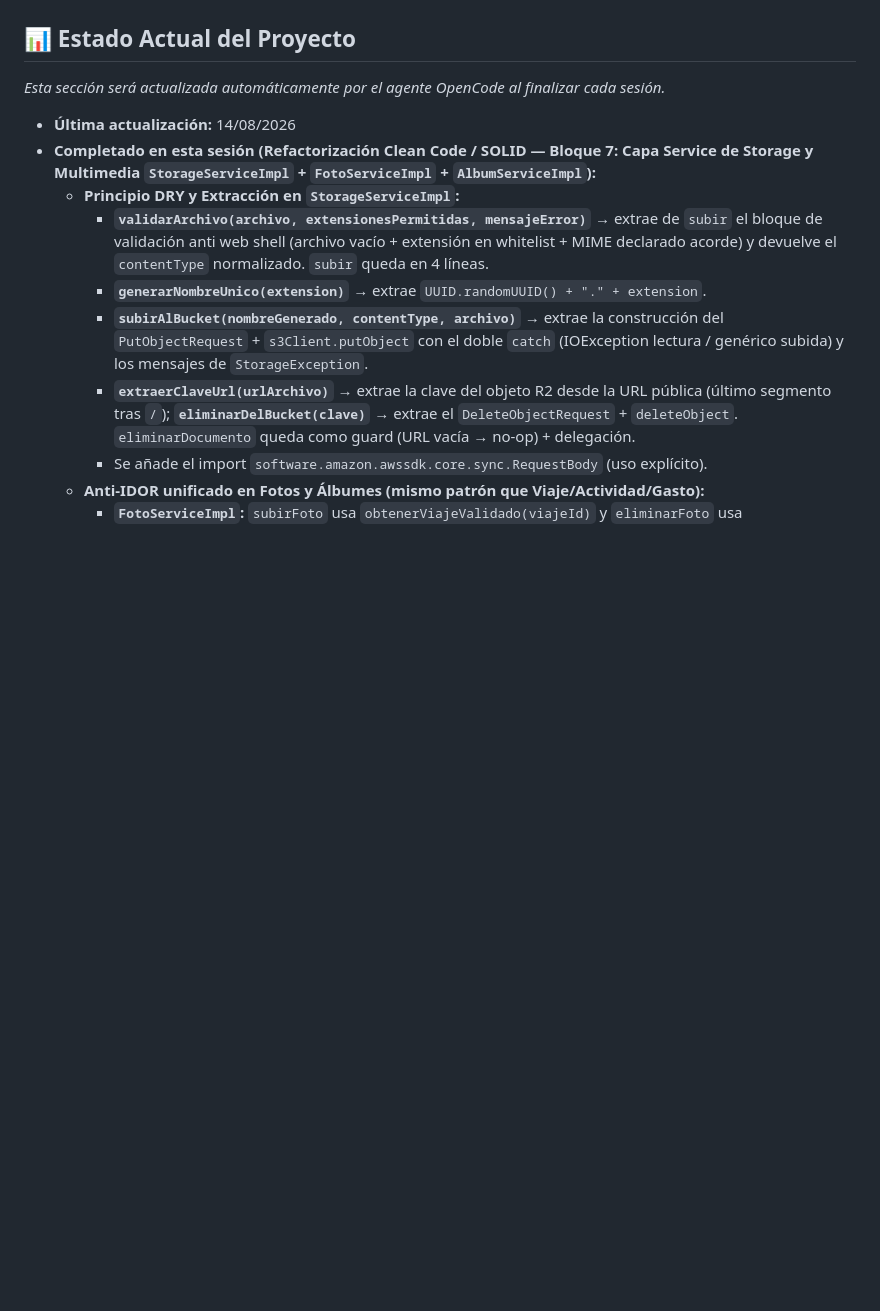
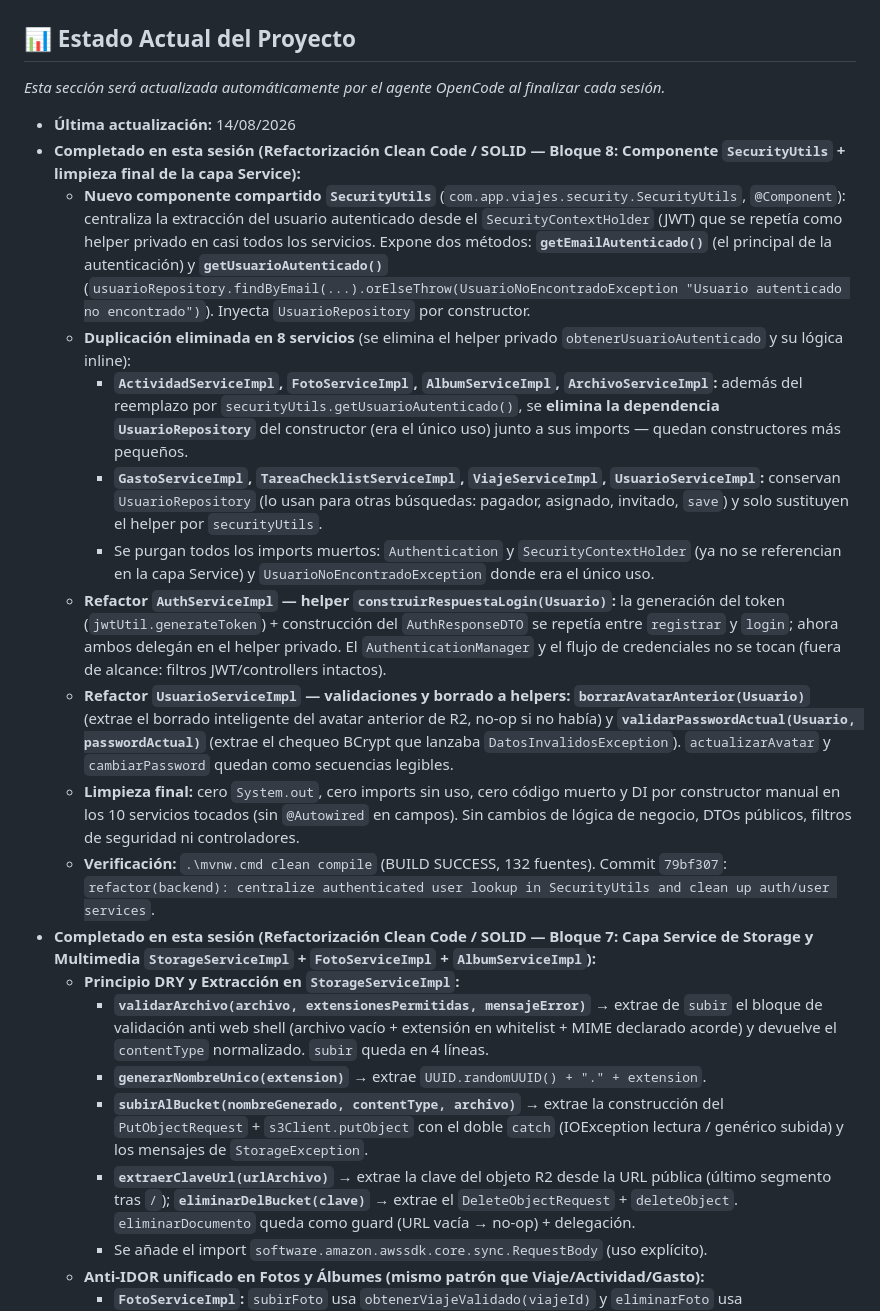
Before and after one commit to JMCode91/viajes-app, a Markdown page: backend/AGENTS.md, the part around the change. GitHub-like rendering; blank space fills up the shorter version.

Commit message:
docs(backend): update AGENTS.md with SecurityUtils and final service cleanup session entry (Bloque 8)

```diff
--- a/backend/AGENTS.md
+++ b/backend/AGENTS.md
@@ -46,6 +46,16 @@ Desarrollo de una aplicación web de gestión integral de viajes enfocada estric
 *Esta sección será actualizada automáticamente por el agente OpenCode al finalizar cada sesión.*
 
 - **Última actualización:** 14/08/2026
+- **Completado en esta sesión (Refactorización Clean Code / SOLID — Bloque 8: Componente `SecurityUtils` + limpieza final de la capa Service):**
+  - **Nuevo componente compartido `SecurityUtils`** (`com.app.viajes.security.SecurityUtils`, `@Component`): centraliza la extracción del usuario autenticado desde el `SecurityContextHolder` (JWT) que se repetía como helper privado en casi todos los servicios. Expone dos métodos: **`getEmailAutenticado()`** (el principal de la autenticación) y **`getUsuarioAutenticado()`** (`usuarioRepository.findByEmail(...).orElseThrow(UsuarioNoEncontradoException "Usuario autenticado no encontrado")`). Inyecta `UsuarioRepository` por constructor.
+  - **Duplicación eliminada en 8 servicios** (se elimina el helper privado `obtenerUsuarioAutenticado` y su lógica inline):
+    - **`ActividadServiceImpl`, `FotoServiceImpl`, `AlbumServiceImpl`, `ArchivoServiceImpl`:** además del reemplazo por `securityUtils.getUsuarioAutenticado()`, se **elimina la dependencia `UsuarioRepository`** del constructor (era el único uso) junto a sus imports — quedan constructores más pequeños.
+    - **`GastoServiceImpl`, `TareaChecklistServiceImpl`, `ViajeServiceImpl`, `UsuarioServiceImpl`:** conservan `UsuarioRepository` (lo usan para otras búsquedas: pagador, asignado, invitado, `save`) y solo sustituyen el helper por `securityUtils`.
+    - Se purgan todos los imports muertos: `Authentication` y `SecurityContextHolder` (ya no se referencian en la capa Service) y `UsuarioNoEncontradoException` donde era el único uso.
+  - **Refactor `AuthServiceImpl` — helper `construirRespuestaLogin(Usuario)`:** la generación del token (`jwtUtil.generateToken`) + construcción del `AuthResponseDTO` se repetía entre `registrar` y `login`; ahora ambos delegán en el helper privado. El `AuthenticationManager` y el flujo de credenciales no se tocan (fuera de alcance: filtros JWT/controllers intactos).
+  - **Refactor `UsuarioServiceImpl` — validaciones y borrado a helpers:** **`borrarAvatarAnterior(Usuario)`** (extrae el borrado inteligente del avatar anterior de R2, no-op si no había) y **`validarPasswordActual(Usuario, passwordActual)`** (extrae el chequeo BCrypt que lanzaba `DatosInvalidosException`). `actualizarAvatar` y `cambiarPassword` quedan como secuencias legibles.
+  - **Limpieza final:** cero `System.out`, cero imports sin uso, cero código muerto y DI por constructor manual en los 10 servicios tocados (sin `@Autowired` en campos). Sin cambios de lógica de negocio, DTOs públicos, filtros de seguridad ni controladores.
+  - **Verificación:** `.\mvnw.cmd clean compile` (BUILD SUCCESS, 132 fuentes). Commit `79bf307`: `refactor(backend): centralize authenticated user lookup in SecurityUtils and clean up auth/user services`.
 - **Completado en esta sesión (Refactorización Clean Code / SOLID — Bloque 7: Capa Service de Storage y Multimedia `StorageServiceImpl` + `FotoServiceImpl` + `AlbumServiceImpl`):**
   - **Principio DRY y Extracción en `StorageServiceImpl`:**
     - **`validarArchivo(archivo, extensionesPermitidas, mensajeError)`** → extrae de `subir` el bloque de validación anti web shell (archivo vacío + extensión en whitelist + MIME declarado acorde) y devuelve el `contentType` normalizado. `subir` queda en 4 líneas.
```
